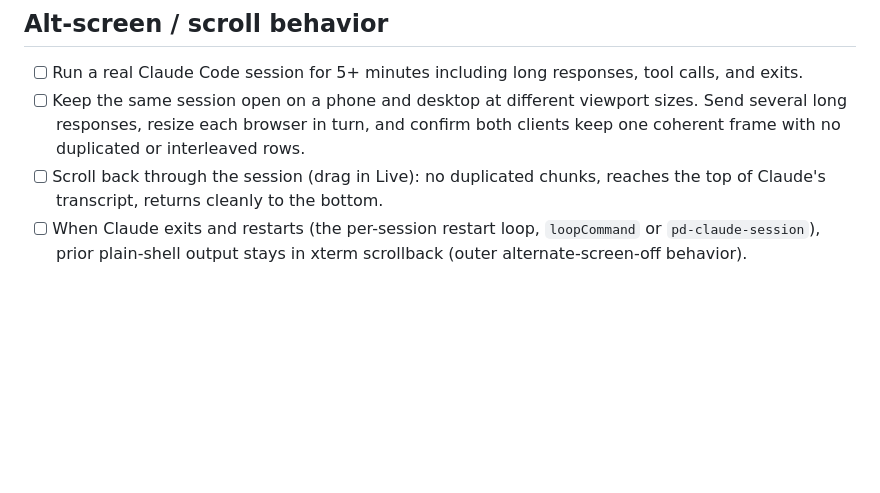
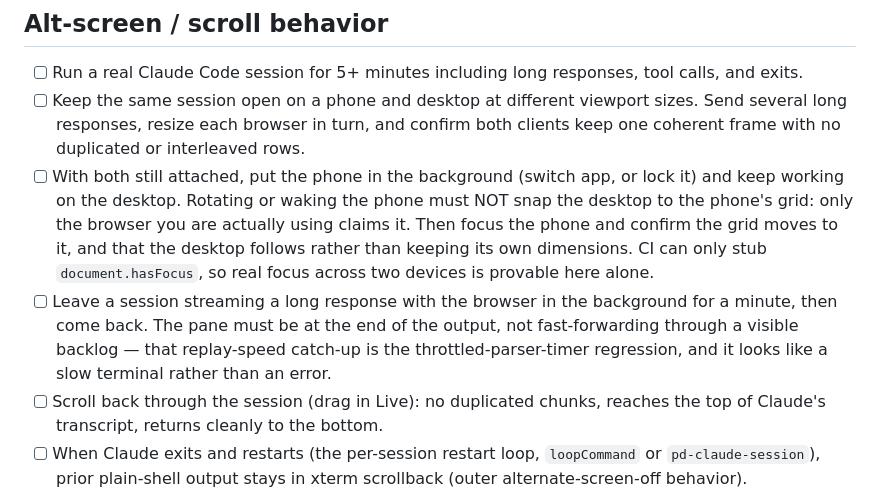
Before and after one commit to Jacob-Lasky/pocket-dev, a Markdown page: mobile/MANUAL-VERIFICATION.md, the part around the change. Rendered like a GitHub page; blank space fills up the shorter version.

Commit message:
docs: sync documentation with PR #82 changes
Generated by the Auto-Document PR workflow (claude-docs.yml).

```diff
--- a/mobile/MANUAL-VERIFICATION.md
+++ b/mobile/MANUAL-VERIFICATION.md
@@ -36,6 +36,8 @@ Composer:
 ## Alt-screen / scroll behavior
 - [ ] Run a real Claude Code session for 5+ minutes including long responses, tool calls, and exits.
 - [ ] Keep the same session open on a phone and desktop at different viewport sizes. Send several long responses, resize each browser in turn, and confirm both clients keep one coherent frame with no duplicated or interleaved rows.
+- [ ] With both still attached, put the phone in the background (switch app, or lock it) and keep working on the desktop. Rotating or waking the phone must NOT snap the desktop to the phone's grid: only the browser you are actually using claims it. Then focus the phone and confirm the grid moves to it, and that the desktop follows rather than keeping its own dimensions. CI can only stub `document.hasFocus`, so real focus across two devices is provable here alone.
+- [ ] Leave a session streaming a long response with the browser in the background for a minute, then come back. The pane must be at the end of the output, not fast-forwarding through a visible backlog — that replay-speed catch-up is the throttled-parser-timer regression, and it looks like a slow terminal rather than an error.
 - [ ] Scroll back through the session (drag in Live): no duplicated chunks, reaches the top of Claude's transcript, returns cleanly to the bottom.
 - [ ] When Claude exits and restarts (the per-session restart loop, `loopCommand` or `pd-claude-session`), prior plain-shell output stays in xterm scrollback (outer alternate-screen-off behavior).
 
```
Also changed, not shown: CLAUDE.md (+3 -3 lines).
